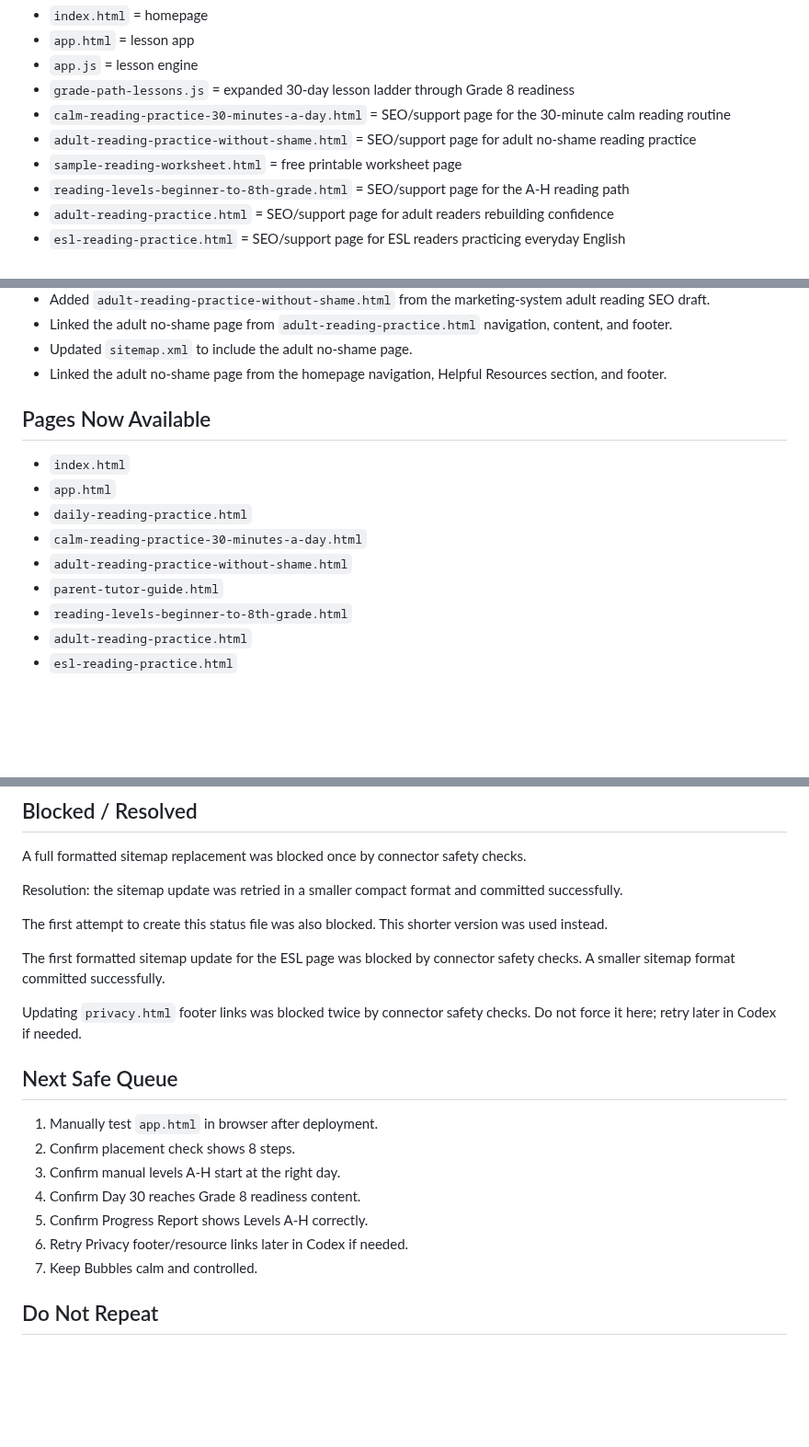
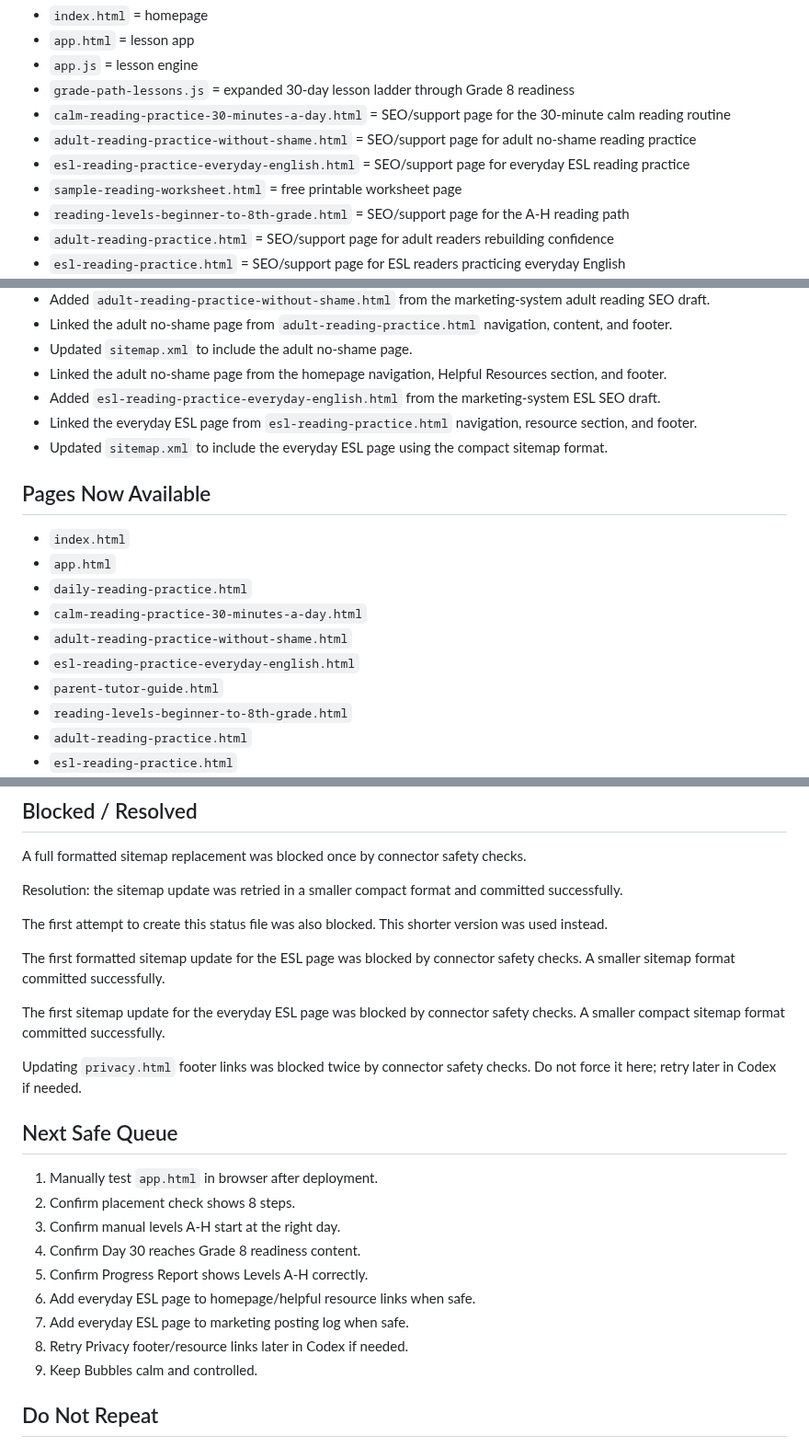
Before and after one commit to Readeasy30/readeasy30.com, a Markdown page: PROJECT-STATUS.md, 3 parts joined by grey strips. Shown at 92% size. Drawn GitHub-style; blank space fills up the shorter version.

Commit message:
Record everyday ESL reading page

```diff
--- a/PROJECT-STATUS.md
+++ b/PROJECT-STATUS.md
@@ -14,6 +14,7 @@ Locked structure:
 - `grade-path-lessons.js` = expanded 30-day lesson ladder through Grade 8 readiness
 - `calm-reading-practice-30-minutes-a-day.html` = SEO/support page for the 30-minute calm reading routine
 - `adult-reading-practice-without-shame.html` = SEO/support page for adult no-shame reading practice
+- `esl-reading-practice-everyday-english.html` = SEO/support page for everyday ESL reading practice
 - `sample-reading-worksheet.html` = free printable worksheet page
 - `reading-levels-beginner-to-8th-grade.html` = SEO/support page for the A-H reading path
 - `adult-reading-practice.html` = SEO/support page for adult readers rebuilding confidence
@@ -90,6 +91,9 @@ Completed on 2026-05-28:
 - Linked the adult no-shame page from `adult-reading-practice.html` navigation, content, and footer.
 - Updated `sitemap.xml` to include the adult no-shame page.
 - Linked the adult no-shame page from the homepage navigation, Helpful Resources section, and footer.
+- Added `esl-reading-practice-everyday-english.html` from the marketing-system ESL SEO draft.
+- Linked the everyday ESL page from `esl-reading-practice.html` navigation, resource section, and footer.
+- Updated `sitemap.xml` to include the everyday ESL page using the compact sitemap format.
 
 ## Pages Now Available
 
@@ -98,6 +102,7 @@ Completed on 2026-05-28:
 - `daily-reading-practice.html`
 - `calm-reading-practice-30-minutes-a-day.html`
 - `adult-reading-practice-without-shame.html`
+- `esl-reading-practice-everyday-english.html`
 - `parent-tutor-guide.html`
 - `reading-levels-beginner-to-8th-grade.html`
 - `adult-reading-practice.html`
@@ -154,6 +159,8 @@ The first attempt to create this status file was also blocked. This shorter vers
 
 The first formatted sitemap update for the ESL page was blocked by connector safety checks. A smaller sitemap format committed successfully.
 
+The first sitemap update for the everyday ESL page was blocked by connector safety checks. A smaller compact sitemap format committed successfully.
+
 Updating `privacy.html` footer links was blocked twice by connector safety checks. Do not force it here; retry later in Codex if needed.
 
 ## Next Safe Queue
@@ -163,8 +170,10 @@ Updating `privacy.html` footer links was blocked twice by connector safety check
 3. Confirm manual levels A-H start at the right day.
 4. Confirm Day 30 reaches Grade 8 readiness content.
 5. Confirm Progress Report shows Levels A-H correctly.
-6. Retry Privacy footer/resource links later in Codex if needed.
-7. Keep Bubbles calm and controlled.
+6. Add everyday ESL page to homepage/helpful resource links when safe.
+7. Add everyday ESL page to marketing posting log when safe.
+8. Retry Privacy footer/resource links later in Codex if needed.
+9. Keep Bubbles calm and controlled.
 
 ## Do Not Repeat
 
```
